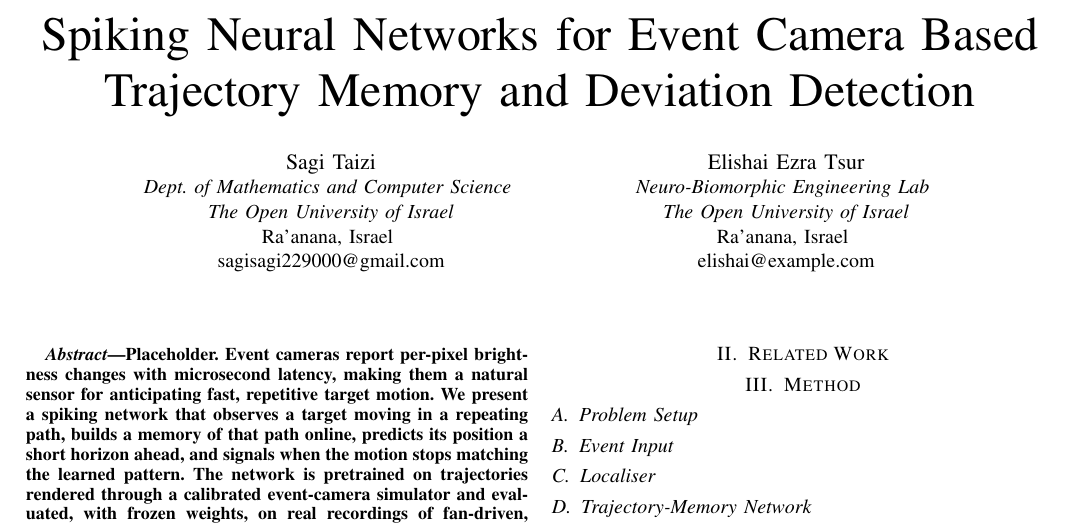
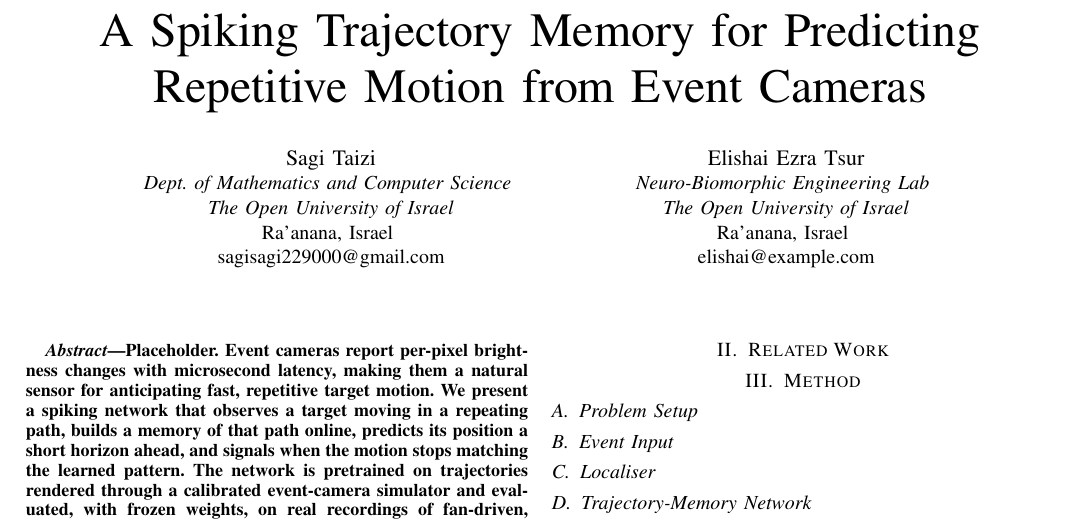
Before and after one commit to sagitaizi/trajectory-memory, a LaTeX paper (paper/main.tex): part of page 1 of 2, cut at the place of the change. Compiled offline with pdfLaTeX.

Commit message:
Retitle the manuscript around prediction of repetitive motion
Names what the network does rather than listing its parts.

Co-Authored-By: Claude Opus 5 <noreply@anthropic.com>
Claude-Session: https://claude.ai/code/session_01Lr2EYNxcLcvZ5ten3ym7i8

```diff
--- a/paper/main.tex
+++ b/paper/main.tex
@@ -19,7 +19,7 @@
 
 \begin{document}
 
-\title{Spiking Neural Networks for Event Camera Based Trajectory Memory and Deviation Detection}
+\title{A Spiking Trajectory Memory for Predicting Repetitive Motion from Event Cameras}
 
 \author{\IEEEauthorblockN{Sagi Taizi}
 \IEEEauthorblockA{\textit{Dept.\ of Mathematics and Computer Science} \\
```
